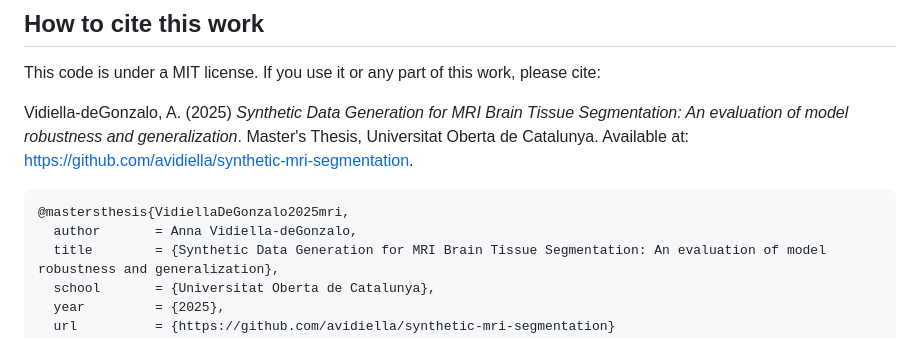
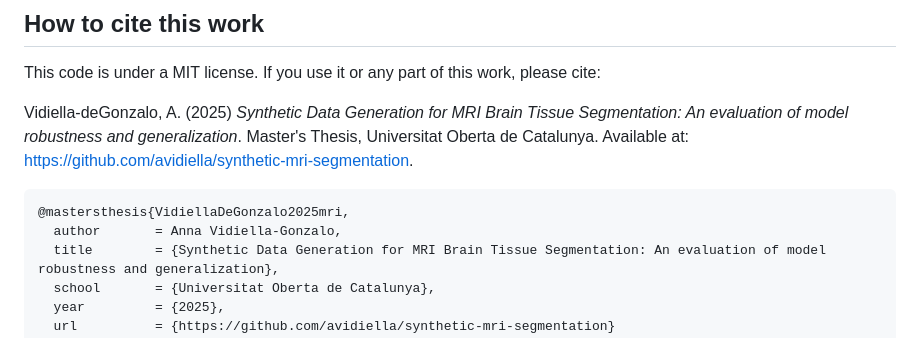
Before and after one commit to avidiella/synthetic-mri-segmentation, a Markdown page: README.md, the part around the change. Drawn GitHub-style.

````diff
--- a/README.md
+++ b/README.md
@@ -72,7 +72,7 @@ This code is under a MIT license. If you use it or any part of this work, please
 Vidiella-deGonzalo, A. (2025) *Synthetic Data Generation for MRI Brain Tissue Segmentation: An evaluation of model robustness and generalization*. Master's Thesis, Universitat Oberta de Catalunya. Available at: https://github.com/avidiella/synthetic-mri-segmentation.
 ```
 @mastersthesis{VidiellaDeGonzalo2025mri,
-  author       = Anna Vidiella-deGonzalo,
+  author       = Anna Vidiella-Gonzalo,
   title        = {Synthetic Data Generation for MRI Brain Tissue Segmentation: An evaluation of model robustness and generalization},
   school       = {Universitat Oberta de Catalunya},
   year         = {2025},
````
